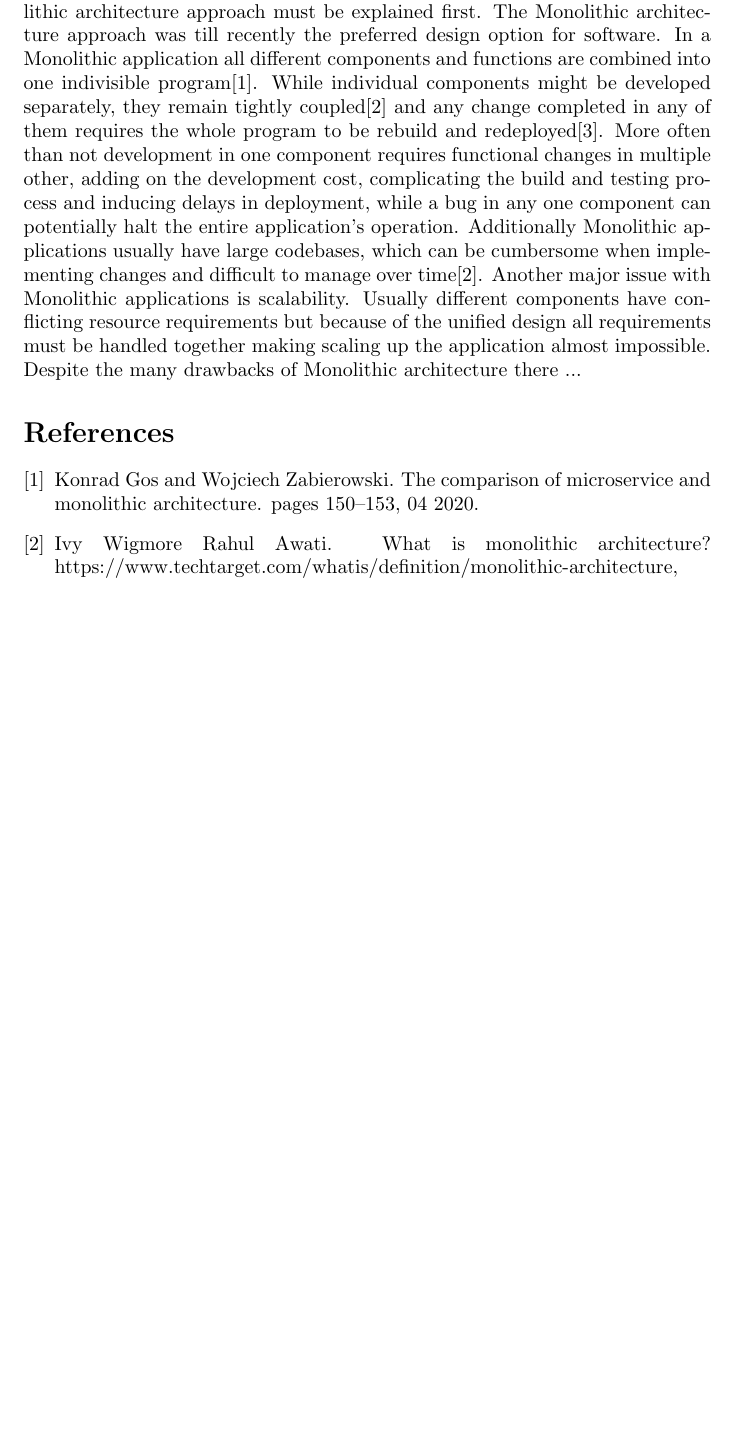
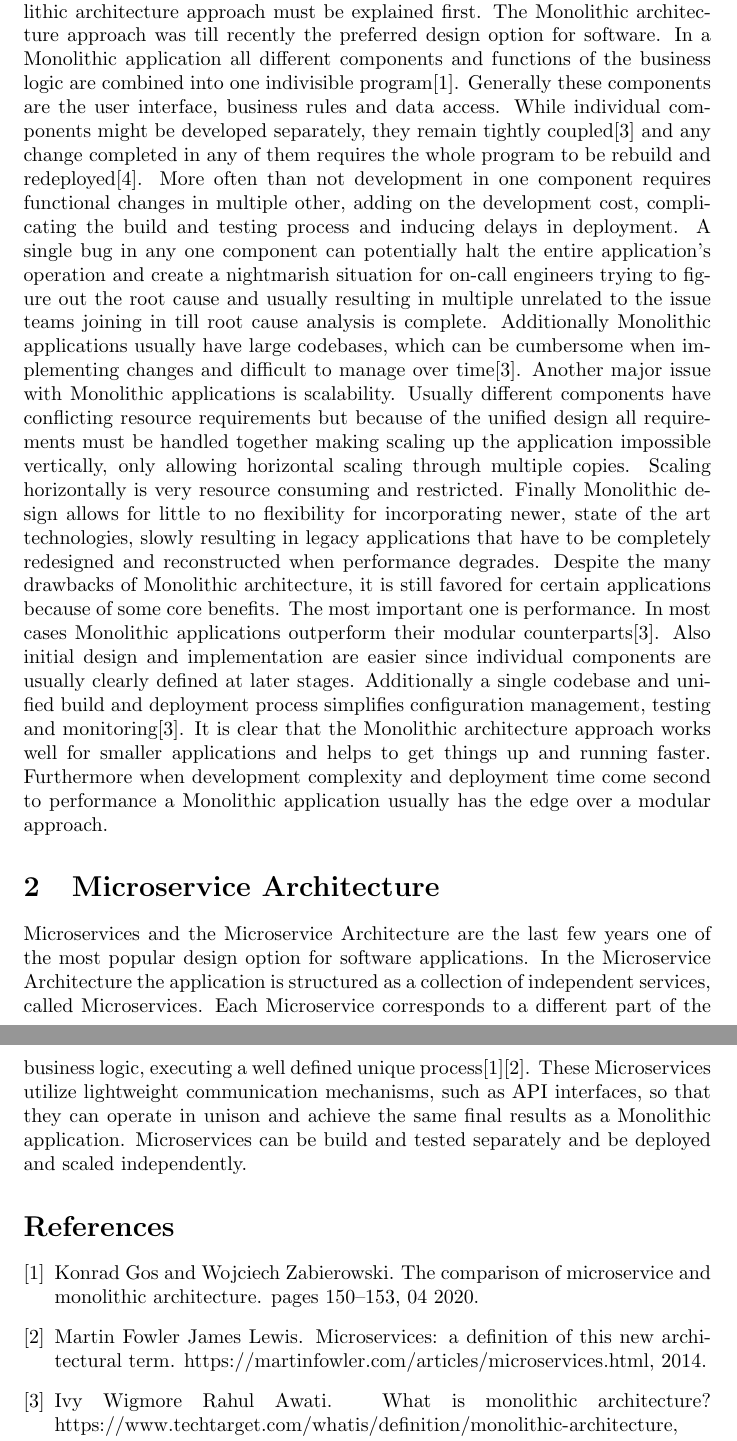
Before and after one commit to tasoszamp/thesis, a LaTeX document (quickSoA.tex): part of the page before the commit and two parts of pages 1 and 2 of 2 after it, the two joined at a grey line, cut so that both start at the same text, the shorter picture padded with empty space. Compiled offline with pdfLaTeX.

Commit message:
quicksoa

```diff
--- a/quickSoA.tex
+++ b/quickSoA.tex
@@ -6,7 +6,11 @@
 
 \section{Monolithic Architecture}
 
-Before going into Microservices and the Microservice architecture, the Monolithic architecture approach must be explained first. The Monolithic architecture approach was till recently the preferred design option for software. In a Monolithic application all different components and functions are combined into one indivisible program\cite{monovsmicro}. While individual components might be developed separately, they remain tightly coupled\cite{whatismono} and any change completed in any of them requires the whole program to be rebuild and redeployed\cite{app10175797}. More often than not development in one component requires functional changes in multiple other, adding on the development cost, complicating the build and testing process and inducing delays in deployment, while a bug in any one component can potentially halt the entire application's operation. Additionally Monolithic applications usually have large codebases, which can be cumbersome when implementing changes and difficult to manage over time\cite{whatismono}. Another major issue with Monolithic applications is scalability. Usually different components have conflicting resource requirements but because of the unified design all requirements must be handled together making scaling up the application almost impossible. Despite the many drawbacks of Monolithic architecture there ...
+Before going into Microservices and the Microservice architecture, the Monolithic architecture approach must be explained first. The Monolithic architecture approach was till recently the preferred design option for software. In a Monolithic application all different components and functions of the business logic are combined into one indivisible program\cite{monovsmicro}. Generally these components are the user interface, business rules and data access. While individual components might be developed separately, they remain tightly coupled\cite{whatismono} and any change completed in any of them requires the whole program to be rebuild and redeployed\cite{app10175797}. More often than not development in one component requires functional changes in multiple other, adding on the development cost, complicating the build and testing process and inducing delays in deployment. A single bug in any one component can potentially halt the entire application's operation and create a nightmarish situation for on-call engineers trying to figure out the root cause and usually resulting in multiple unrelated to the issue teams joining in till root cause analysis is complete. Additionally Monolithic applications usually have large codebases, which can be cumbersome when implementing changes and difficult to manage over time\cite{whatismono}. Another major issue with Monolithic applications is scalability. Usually different components have conflicting resource requirements but because of the unified design all requirements must be handled together making scaling up the application impossible vertically, only allowing horizontal scaling through multiple copies. Scaling horizontally is very resource consuming and restricted. Finally Monolithic design allows for little to no flexibility for incorporating newer, state of the art technologies, slowly resulting in legacy applications that have to be completely redesigned and reconstructed when performance degrades. Despite the many drawbacks of Monolithic architecture, it is still favored for certain applications because of some core benefits. The most important one is performance. In most cases Monolithic applications outperform their modular counterparts\cite{whatismono}. Also initial design and implementation are easier since individual components are usually clearly defined at later stages. Additionally a single codebase and unified build and deployment process simplifies configuration management, testing and monitoring\cite{whatismono}. It is clear that the Monolithic architecture approach works well for smaller applications and helps to get things up and running faster. Furthermore when development complexity and deployment time come second to performance a Monolithic application usually has the edge over a modular approach.
+
+\section{Microservice Architecture}
+
+Microservices and the Microservice Architecture are the last few years one of the most popular design option for software applications. In the Microservice Architecture the application is structured as a collection of independent services, called Microservices. Each Microservice corresponds to a different part of the business logic, executing a well defined unique process\cite{monovsmicro}\cite{microservicesdef}. These Microservices utilize lightweight communication mechanisms, such as API interfaces, so that they can operate in unison and achieve the same final results as a Monolithic application. Microservices can be build and tested separately and be deployed and scaled independently.
 
 
 \bibliography{material/bibliography.bib}
```
Also changed, not shown: material/bibliography.bib (+7 -0 lines), quickSoA.pdf.
